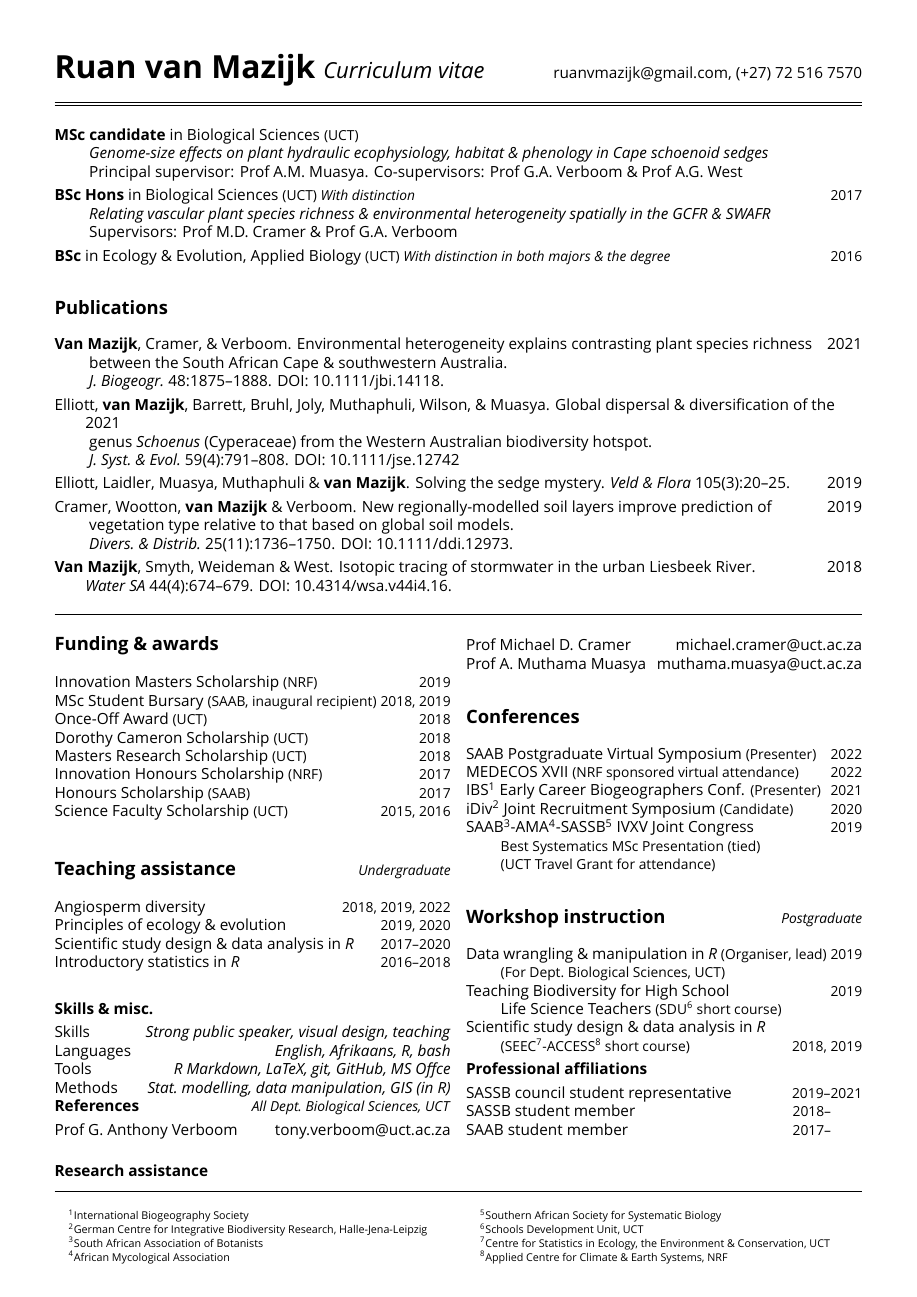
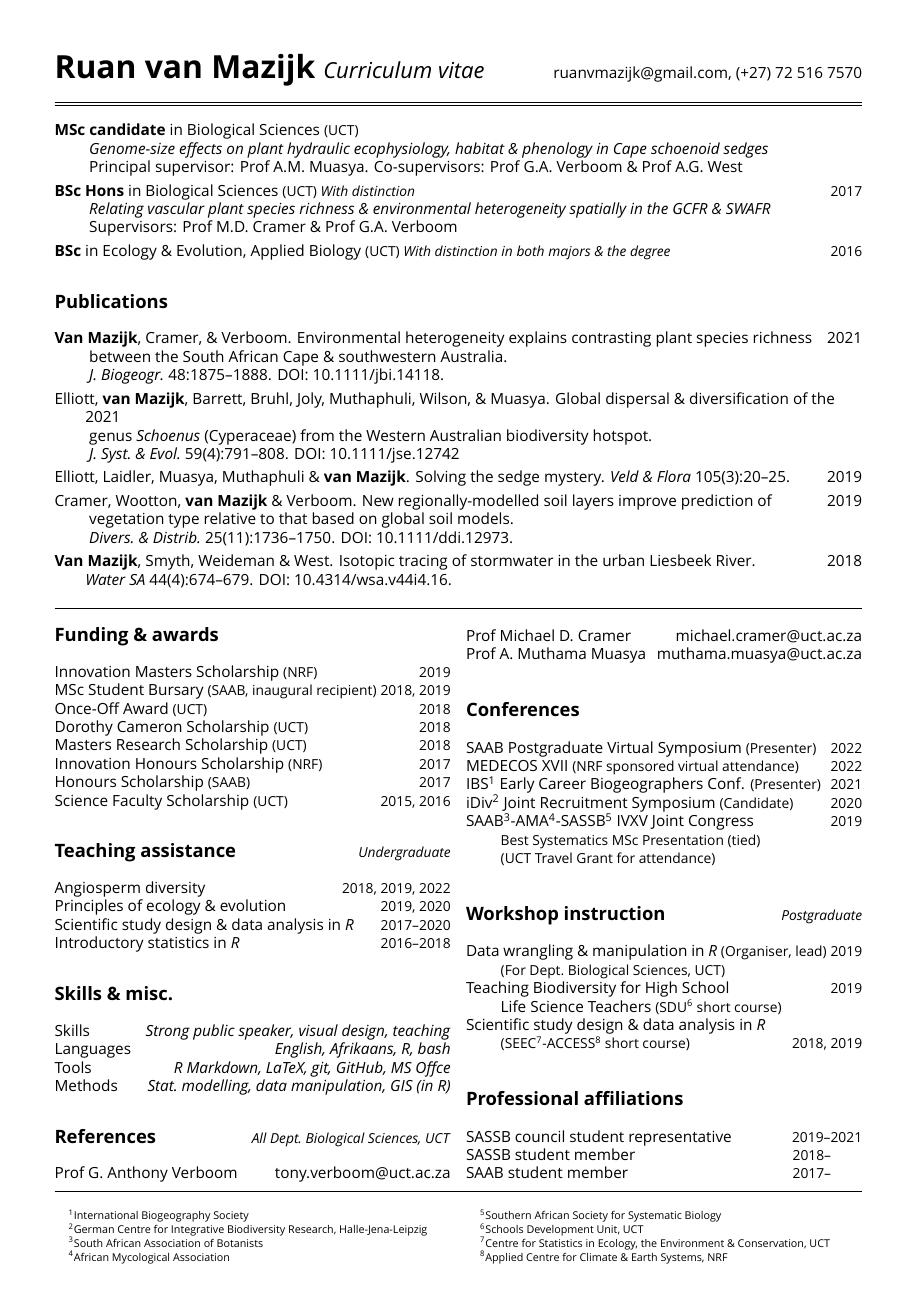
Before and after one commit to rvanmazijk/cv, a LaTeX CV (RvanMazijk_CV_1p.tex): page 1 of 2. Compiled offline with XeLaTeX; a missing font is replaced by an installed copy or a similar font.

Commit message:
Add more proper §-headings, remove some forced spacing as needed

```diff
--- a/RvanMazijk_CV_1p.tex
+++ b/RvanMazijk_CV_1p.tex
@@ -39,17 +39,15 @@ Scientific study design \& data analysis in \textit{R}
                               % NOTE: finished tutoring for STA2007* in Aug 2020
 Introductory statistics in \textit{R}        \hfill {\small       2016--2018}
 
-\
-
-\textbf{Skills \& misc.} % ------------------------------------------------
+\subsection*{Skills \& misc.} % ------------------------------------------------
 
 Skills         \hfill \textit{Strong public speaker, visual design, teaching} \\
 Languages      \hfill \textit{                   English, Afrikaans, R, bash} \\
 Tools          \hfill \textit{      R Markdown, LaTeX, git, GitHub, MS Offce} \\
-Methods        \hfill \textit{Stat.~modelling, data manipulation, GIS (in R)} \\
+Methods        \hfill \textit{Stat.~modelling, data manipulation, GIS (in R)}
 
-\textbf{References} % ------------------------------------------------------
-           \hfill {\small \textmd{\textit{All Dept.~Biological Sciences, UCT}}}%}
+\subsection*{References % ------------------------------------------------------
+           \hfill {\small \textmd{\textit{All Dept.~Biological Sciences, UCT}}}}
 
 Prof G.~Anthony Verboom
       \hfill     \href{mailto:tony.verboom@uct.ac.za}{tony.verboom@uct.ac.za} \\
```
Also changed, not shown: RvanMazijk_CV_1p.tex (2 more changed lines).
